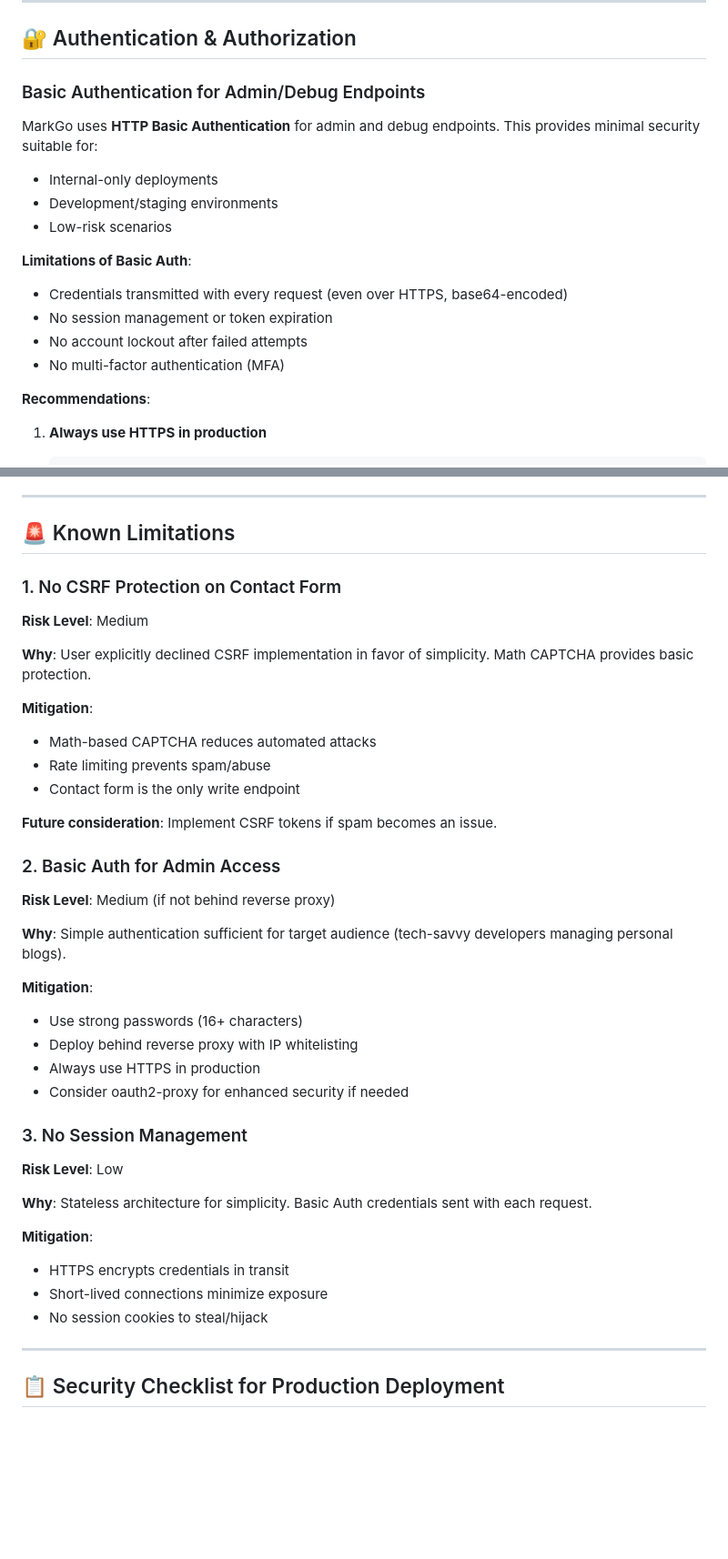
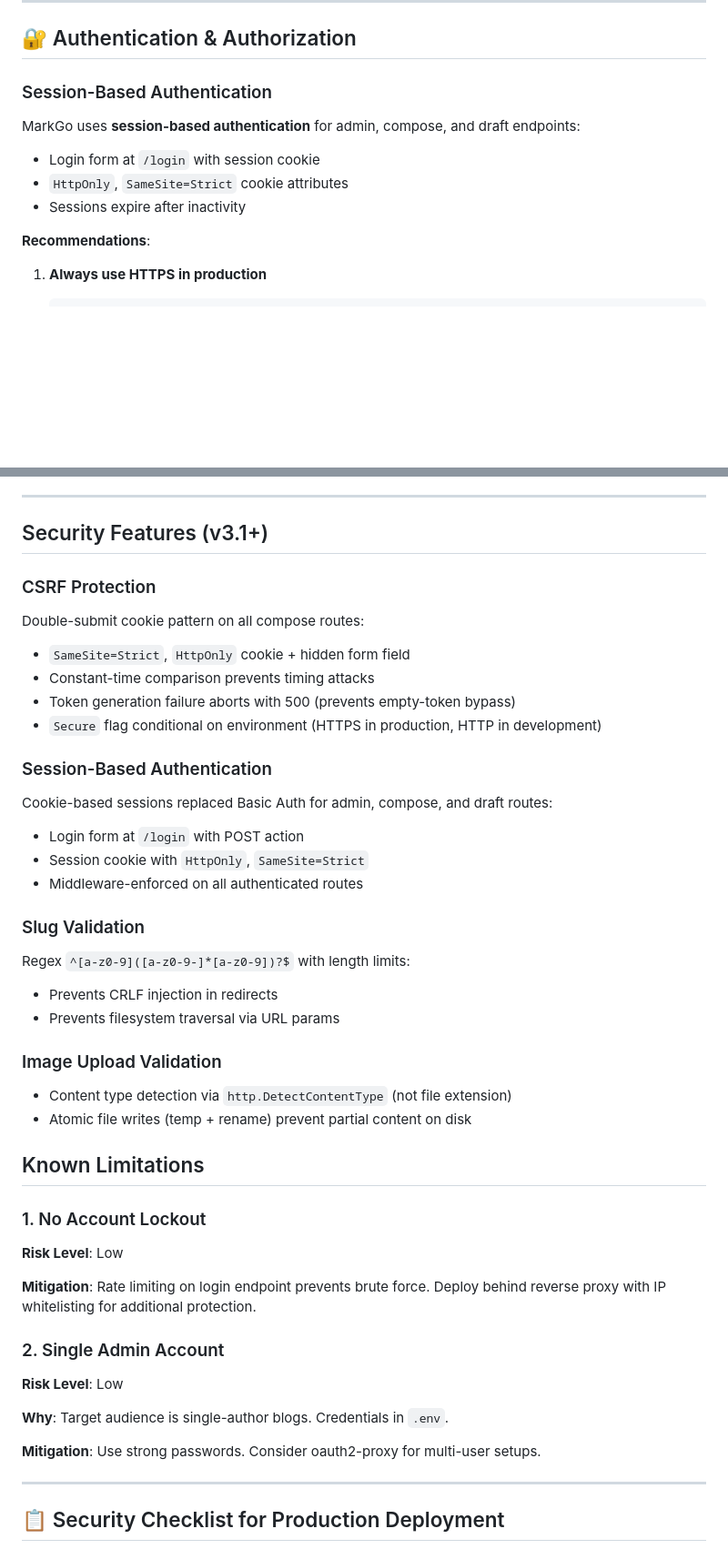
Before and after one commit to vnykmshr/markgo, a Markdown page: .github/SECURITY.md, 2 parts joined by grey strips. Shown at 91% size. GitHub-like rendering; blank space fills up the shorter version.

```diff
--- a/.github/SECURITY.md
+++ b/.github/SECURITY.md
@@ -49,18 +49,12 @@ ADMIN_PASSWORD="secure-password" # Use strong password (16+ chars, mixed case, n
 
 ## 🔐 Authentication & Authorization
 
-###  Basic Authentication for Admin/Debug Endpoints
+### Session-Based Authentication
 
-MarkGo uses **HTTP Basic Authentication** for admin and debug endpoints. This provides minimal security suitable for:
-- Internal-only deployments
-- Development/staging environments
-- Low-risk scenarios
-
-**Limitations of Basic Auth**:
-- Credentials transmitted with every request (even over HTTPS, base64-encoded)
-- No session management or token expiration
-- No account lockout after failed attempts
-- No multi-factor authentication (MFA)
+MarkGo uses **session-based authentication** for admin, compose, and draft endpoints:
+- Login form at `/login` with session cookie
+- `HttpOnly`, `SameSite=Strict` cookie attributes
+- Sessions expire after inactivity
 
 **Recommendations**:
 
@@ -181,43 +176,49 @@ Referrer-Policy: strict-origin-when-cross-origin
 
 ---
 
-## 🚨 Known Limitations
+## Security Features (v3.1+)
 
-### 1. No CSRF Protection on Contact Form
+### CSRF Protection
 
-**Risk Level**: Medium
+Double-submit cookie pattern on all compose routes:
+- `SameSite=Strict`, `HttpOnly` cookie + hidden form field
+- Constant-time comparison prevents timing attacks
+- Token generation failure aborts with 500 (prevents empty-token bypass)
+- `Secure` flag conditional on environment (HTTPS in production, HTTP in development)
 
-**Why**: User explicitly declined CSRF implementation in favor of simplicity. Math CAPTCHA provides basic protection.
+### Session-Based Authentication
 
-**Mitigation**:
-- Math-based CAPTCHA reduces automated attacks
-- Rate limiting prevents spam/abuse
-- Contact form is the only write endpoint
+Cookie-based sessions replaced Basic Auth for admin, compose, and draft routes:
+- Login form at `/login` with POST action
+- Session cookie with `HttpOnly`, `SameSite=Strict`
+- Middleware-enforced on all authenticated routes
 
-**Future consideration**: Implement CSRF tokens if spam becomes an issue.
+### Slug Validation
 
-### 2. Basic Auth for Admin Access
+Regex `^[a-z0-9]([a-z0-9-]*[a-z0-9])?$` with length limits:
+- Prevents CRLF injection in redirects
+- Prevents filesystem traversal via URL params
 
-**Risk Level**: Medium (if not behind reverse proxy)
+### Image Upload Validation
 
-**Why**: Simple authentication sufficient for target audience (tech-savvy developers managing personal blogs).
+- Content type detection via `http.DetectContentType` (not file extension)
+- Atomic file writes (temp + rename) prevent partial content on disk
 
-**Mitigation**:
-- Use strong passwords (16+ characters)
-- Deploy behind reverse proxy with IP whitelisting
-- Always use HTTPS in production
-- Consider oauth2-proxy for enhanced security if needed
+## Known Limitations
 
-### 3. No Session Management
+### 1. No Account Lockout
 
 **Risk Level**: Low
 
-**Why**: Stateless architecture for simplicity. Basic Auth credentials sent with each request.
+**Mitigation**: Rate limiting on login endpoint prevents brute force. Deploy behind reverse proxy with IP whitelisting for additional protection.
 
-**Mitigation**:
-- HTTPS encrypts credentials in transit
-- Short-lived connections minimize exposure
-- No session cookies to steal/hijack
+### 2. Single Admin Account
+
+**Risk Level**: Low
+
+**Why**: Target audience is single-author blogs. Credentials in `.env`.
+
+**Mitigation**: Use strong passwords. Consider oauth2-proxy for multi-user setups.
 
 ---
 
```
Also changed, not shown: other parts of .github/SECURITY.md (+6 -5 lines), .github/CONTRIBUTING.md (+5 -4 lines), .github/RELEASE_CHECKLIST.md (+11 -15 lines).
